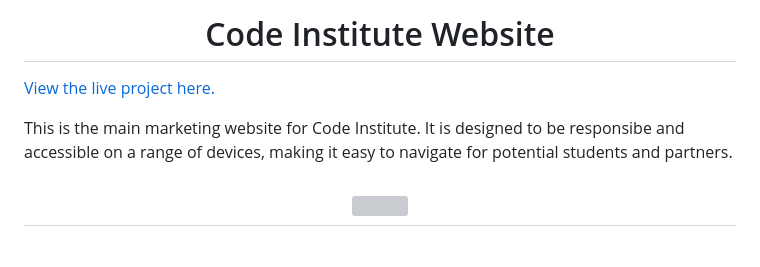
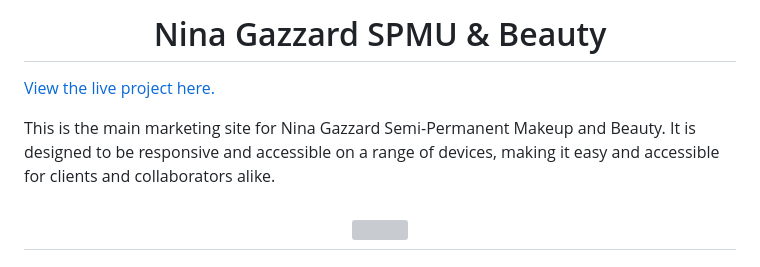
Before and after one commit to sdthomas91/n-g-spmu, a Markdown page: README.md, the part around the change printed below. Drawn GitHub-style; grey boxes are pictures that could not be loaded.

Commit message:
added initial key info to reame including live site and description

```diff
--- a/README.md
+++ b/README.md
@@ -1,2 +1,2 @@
-<h1 align="center">Code Institute Website</h1>
+<h1 align="center">Nina Gazzard SPMU & Beauty</h1>
 
@@ -4,5 +4,5 @@
 
-This is the main marketing website for Code Institute. It is designed to be responsibe and accessible on a range of devices, making it easy to navigate for potential students and partners.
+This is the main marketing site for Nina Gazzard Semi-Permanent Makeup and Beauty. It is designed to be responsive and accessible on a range of devices, making it easy and accessible for clients and collaborators alike.
 
 <h2 align="center"><img src="https://i.ibb.co/TYvTXz1/Example-CI.png"></h2>
 
```
Also changed, not shown: other parts of README.md (+1 -1 lines).
